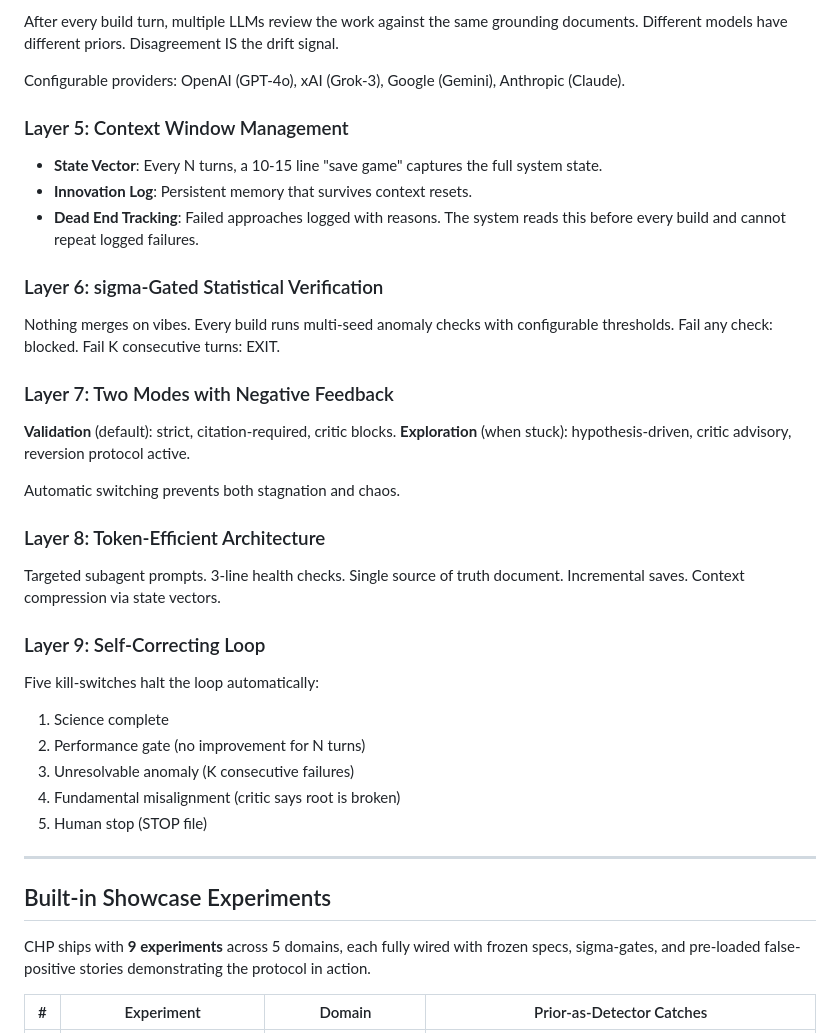
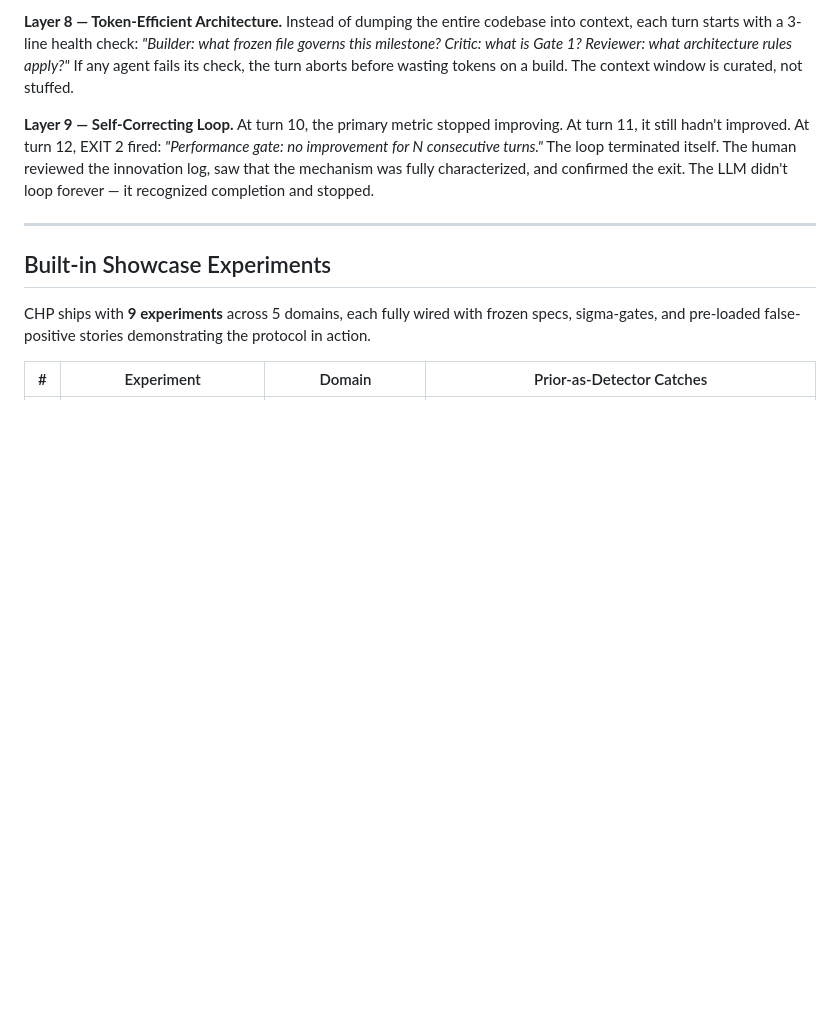
Before and after one commit to kepiCHelaSHen/context-hacking, a Markdown page: README.md, the part around one of its changes. Rendered like a GitHub page; blank space fills up the shorter version.

```diff
--- a/README.md
+++ b/README.md
@@ -83,41 +108,16 @@ and line number.
 
-After every build turn, multiple LLMs review the work against the same grounding
-documents. Different models have different priors. Disagreement IS the drift signal.
+**Layer 8 — Token-Efficient Architecture.** Instead of dumping the entire codebase
+into context, each turn starts with a 3-line health check: *"Builder: what frozen
+file governs this milestone? Critic: what is Gate 1? Reviewer: what architecture
+rules apply?"* If any agent fails its check, the turn aborts before wasting tokens
+on a build. The context window is curated, not stuffed.
 
-Configurable providers: OpenAI (GPT-4o), xAI (Grok-3), Google (Gemini), Anthropic (Claude).
-
-### Layer 5: Context Window Management
-
-- **State Vector**: Every N turns, a 10-15 line "save game" captures the full system state.
-- **Innovation Log**: Persistent memory that survives context resets.
-- **Dead End Tracking**: Failed approaches logged with reasons. The system reads this
-  before every build and cannot repeat logged failures.
-
-### Layer 6: sigma-Gated Statistical Verification
-
-Nothing merges on vibes. Every build runs multi-seed anomaly checks with configurable
-thresholds. Fail any check: blocked. Fail K consecutive turns: EXIT.
-
-### Layer 7: Two Modes with Negative Feedback
-
-**Validation** (default): strict, citation-required, critic blocks.
-**Exploration** (when stuck): hypothesis-driven, critic advisory, reversion protocol active.
-
-Automatic switching prevents both stagnation and chaos.
-
-### Layer 8: Token-Efficient Architecture
-
-Targeted subagent prompts. 3-line health checks. Single source of truth document.
-Incremental saves. Context compression via state vectors.
-
-### Layer 9: Self-Correcting Loop
-
-Five kill-switches halt the loop automatically:
-1. Science complete
-2. Performance gate (no improvement for N turns)
-3. Unresolvable anomaly (K consecutive failures)
-4. Fundamental misalignment (critic says root is broken)
-5. Human stop (STOP file)
+**Layer 9 — Self-Correcting Loop.** At turn 10, the primary metric stopped
+improving. At turn 11, it still hadn't improved. At turn 12, EXIT 2 fired:
+*"Performance gate: no improvement for N consecutive turns."* The loop terminated
+itself. The human reviewed the innovation log, saw that the mechanism was fully
+characterized, and confirmed the exit. The LLM didn't loop forever — it
+recognized completion and stopped.
 
 ---
 
```
Also changed, not shown: other parts of README.md (+54 -29 lines).
